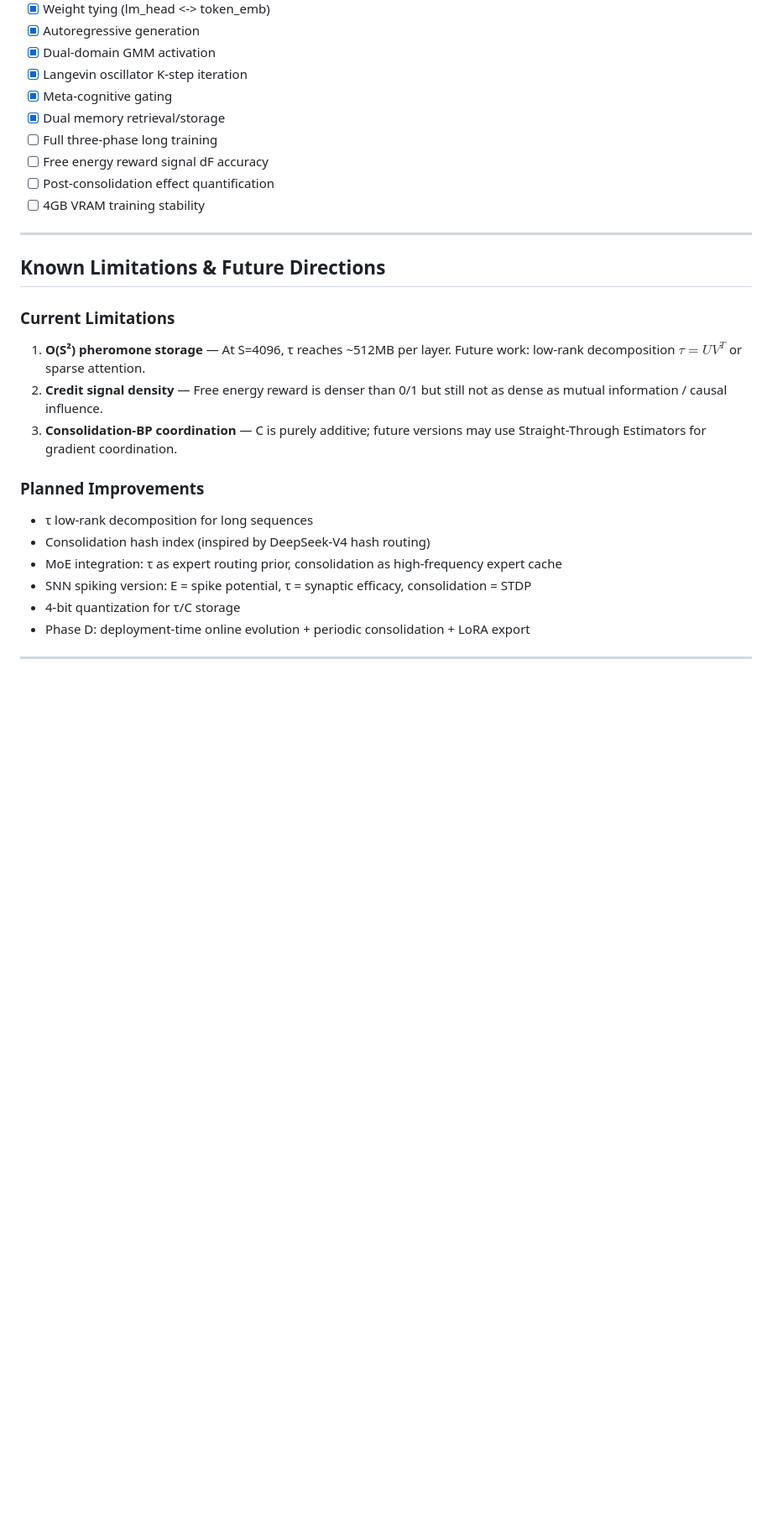
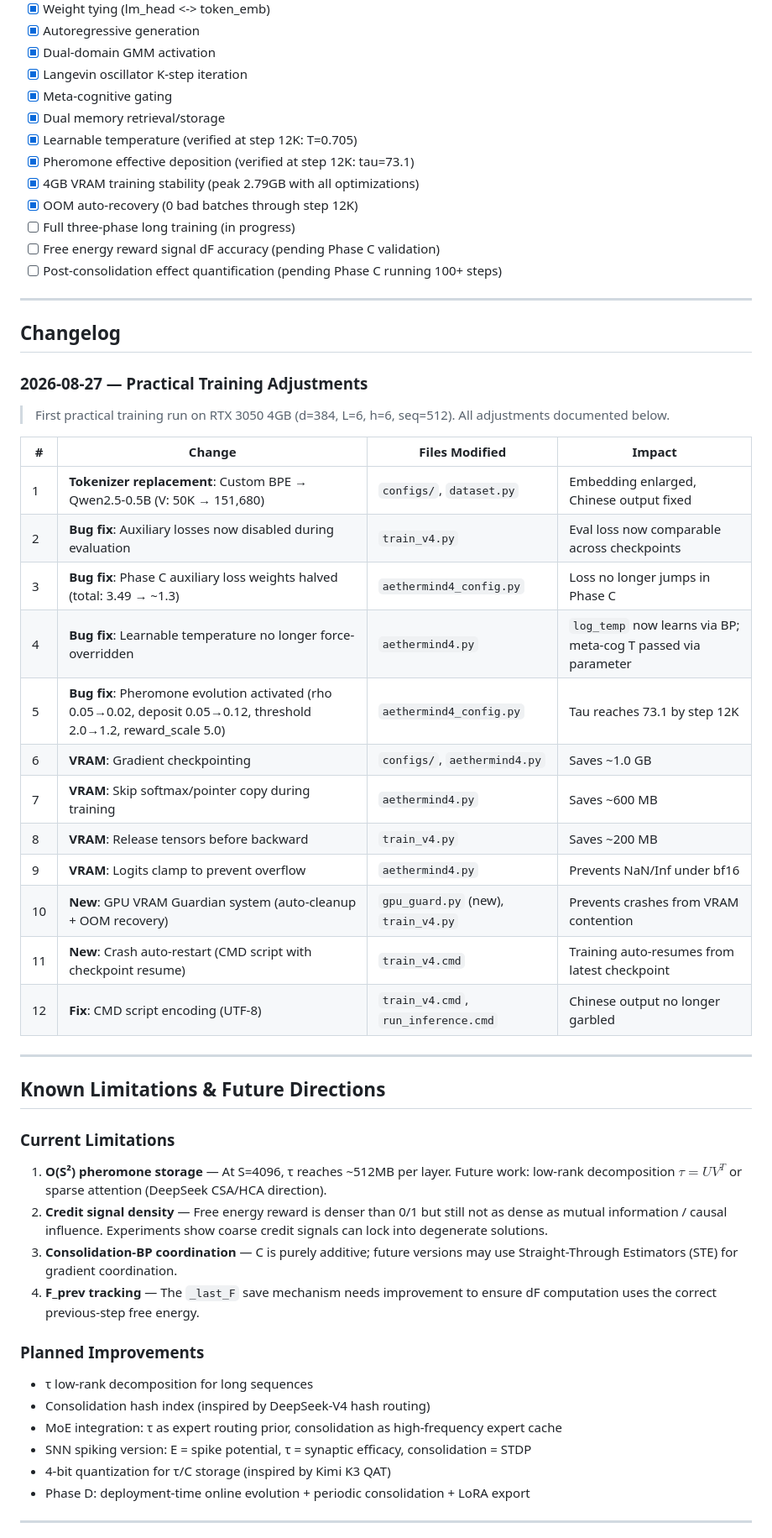
Before and after one commit to xuanxixue/AetherMind-V4.0, a Markdown page: README.md, the part around one of its changes. Shown at 84% size. Rendered like a GitHub page; blank space fills up the shorter version.

```diff
--- a/README.md
+++ b/README.md
@@ -342,10 +337,36 @@ $$\mathcal{L} = \mathcal{L}_{\text{LM}} + \lambda_{\text{IB}}\mathcal{L}_{\text{
 - [x] Langevin oscillator K-step iteration
 - [x] Meta-cognitive gating
 - [x] Dual memory retrieval/storage
-- [ ] Full three-phase long training
-- [ ] Free energy reward signal dF accuracy
-- [ ] Post-consolidation effect quantification
-- [ ] 4GB VRAM training stability
+- [x] Learnable temperature (verified at step 12K: T=0.705)
+- [x] Pheromone effective deposition (verified at step 12K: tau=73.1)
+- [x] 4GB VRAM training stability (peak 2.79GB with all optimizations)
+- [x] OOM auto-recovery (0 bad batches through step 12K)
+- [ ] Full three-phase long training (in progress)
+- [ ] Free energy reward signal dF accuracy (pending Phase C validation)
+- [ ] Post-consolidation effect quantification (pending Phase C running 100+ steps)
+
+---
+
+## Changelog
+
+### 2026-08-27 — Practical Training Adjustments
+
+> First practical training run on RTX 3050 4GB (d=384, L=6, h=6, seq=512). All adjustments documented below.
+
+| # | Change | Files Modified | Impact |
+|---|--------|---------------|--------|
+| 1 | **Tokenizer replacement**: Custom BPE → Qwen2.5-0.5B (V: 50K → 151,680) | `configs/`, `dataset.py` | Embedding enlarged, Chinese output fixed |
+| 2 | **Bug fix**: Auxiliary losses now disabled during evaluation | `train_v4.py` | Eval loss now comparable across checkpoints |
+| 3 | **Bug fix**: Phase C auxiliary loss weights halved (total: 3.49 → ~1.3) | `aethermind4_config.py` | Loss no longer jumps in Phase C |
+| 4 | **Bug fix**: Learnable temperature no longer force-overridden | `aethermind4.py` | `log_temp` now learns via BP; meta-cog T passed via parameter |
+| 5 | **Bug fix**: Pheromone evolution activated (rho 0.05→0.02, deposit 0.05→0.12, threshold 2.0→1.2, reward_scale 5.0) | `aethermind4_config.py` | Tau reaches 73.1 by step 12K |
+| 6 | **VRAM**: Gradient checkpointing | `configs/`, `aethermind4.py` | Saves ~1.0 GB |
+| 7 | **VRAM**: Skip softmax/pointer copy during training | `aethermind4.py` | Saves ~600 MB |
+| 8 | **VRAM**: Release tensors before backward | `train_v4.py` | Saves ~200 MB |
+| 9 | **VRAM**: Logits clamp to prevent overflow | `aethermind4.py` | Prevents NaN/Inf under bf16 |
+| 10 | **New**: GPU VRAM Guardian system (auto-cleanup + OOM recovery) | `gpu_guard.py` (new), `train_v4.py` | Prevents crashes from VRAM contention |
+| 11 | **New**: Crash auto-restart (CMD script with checkpoint resume) | `train_v4.cmd` | Training auto-resumes from latest checkpoint |
+| 12 | **Fix**: CMD script encoding (UTF-8) | `train_v4.cmd`, `run_inference.cmd` | Chinese output no longer garbled |
 
 ---
 
@@ -353,9 +374,10 @@ $$\mathcal{L} = \mathcal{L}_{\text{LM}} + \lambda_{\text{IB}}\mathcal{L}_{\text{
 
 ### Current Limitations
 
-1. **O(S²) pheromone storage** — At S=4096, τ reaches ~512MB per layer. Future work: low-rank decomposition $\tau = UV^T$ or sparse attention.
-2. **Credit signal density** — Free energy reward is denser than 0/1 but still not as dense as mutual information / causal influence.
-3. **Consolidation-BP coordination** — C is purely additive; future versions may use Straight-Through Estimators for gradient coordination.
+1. **O(S²) pheromone storage** — At S=4096, τ reaches ~512MB per layer. Future work: low-rank decomposition $\tau = UV^T$ or sparse attention (DeepSeek CSA/HCA direction).
+2. **Credit signal density** — Free energy reward is denser than 0/1 but still not as dense as mutual information / causal influence. Experiments show coarse credit signals can lock into degenerate solutions.
+3. **Consolidation-BP coordination** — C is purely additive; future versions may use Straight-Through Estimators (STE) for gradient coordination.
+4. **F_prev tracking** — The `_last_F` save mechanism needs improvement to ensure dF computation uses the correct previous-step free energy.
 
 ### Planned Improvements
 
@@ -363,7 +385,7 @@ $$\mathcal{L} = \mathcal{L}_{\text{LM}} + \lambda_{\text{IB}}\mathcal{L}_{\text{
 - Consolidation hash index (inspired by DeepSeek-V4 hash routing)
 - MoE integration: τ as expert routing prior, consolidation as high-frequency expert cache
 - SNN spiking version: E = spike potential, τ = synaptic efficacy, consolidation = STDP
-- 4-bit quantization for τ/C storage
+- 4-bit quantization for τ/C storage (inspired by Kimi K3 QAT)
 - Phase D: deployment-time online evolution + periodic consolidation + LoRA export
 
 ---
```
Also changed, not shown: other parts of README.md (+68 -74 lines).
